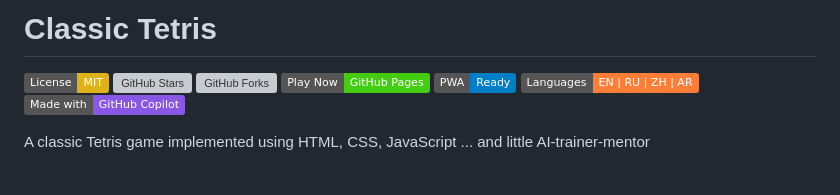
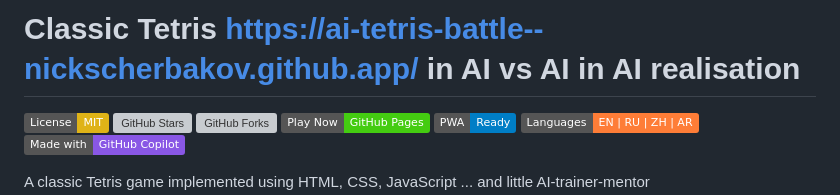
Before and after one commit to NickScherbakov/very-simple-tetris-created-by-Copilot, a Markdown page: README.md, the part around the change. Rendered like a GitHub page; badges without logos; blank space fills up the shorter version; grey boxes are pictures that could not be loaded.

Commit message:
Revise README title and add project link
Updated the project title and added a link to the AI vs AI implementation.

```diff
--- a/README.md
+++ b/README.md
@@ -1,4 +1,4 @@
-# Classic Tetris
+# Classic Tetris https://ai-tetris-battle--nickscherbakov.github.app/ in AI vs AI in AI realisation
 
 [![License: MIT](https://img.shields.io/badge/License-MIT-yellow.svg)](https://opensource.org/licenses/MIT) [![GitHub Stars](https://img.shields.io/github/stars/NickScherbakov/very-simple-tetris-created-by-Copilot?style=social)](https://github.com/NickScherbakov/very-simple-tetris-created-by-Copilot) [![GitHub Forks](https://img.shields.io/github/forks/NickScherbakov/very-simple-tetris-created-by-Copilot?style=social)](https://github.com/NickScherbakov/very-simple-tetris-created-by-Copilot/fork) [![GitHub Pages](https://img.shields.io/badge/Play%20Now-GitHub%20Pages-brightgreen)](https://nickscherbakov.github.io/very-simple-tetris-created-by-Copilot/) [![PWA Ready](https://img.shields.io/badge/PWA-Ready-blue)](https://nickscherbakov.github.io/very-simple-tetris-created-by-Copilot/) ![Languages](https://img.shields.io/badge/Languages-EN%20%7C%20RU%20%7C%20ZH%20%7C%20AR-orange) [![Made with Copilot](https://img.shields.io/badge/Made%20with-GitHub%20Copilot-8957e5)](https://github.com/features/copilot)
 
```
